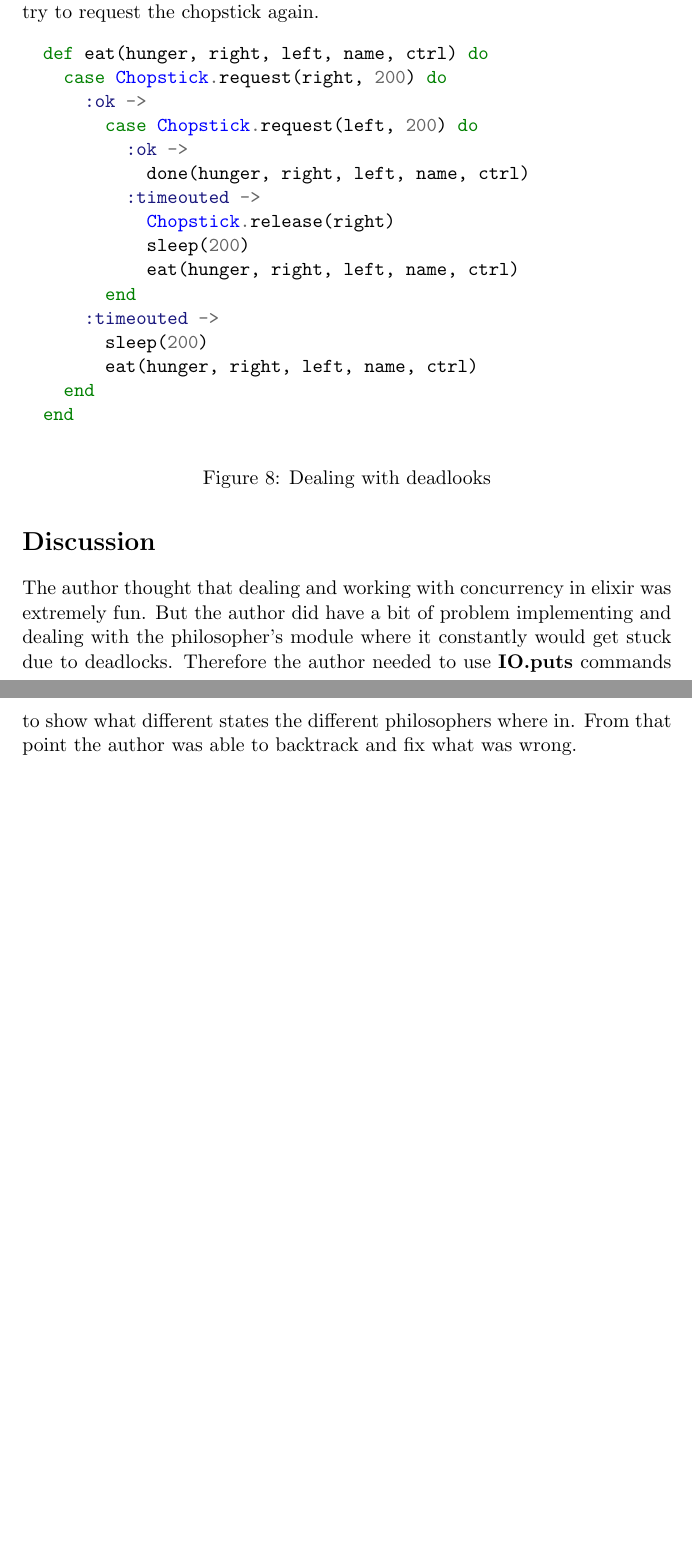
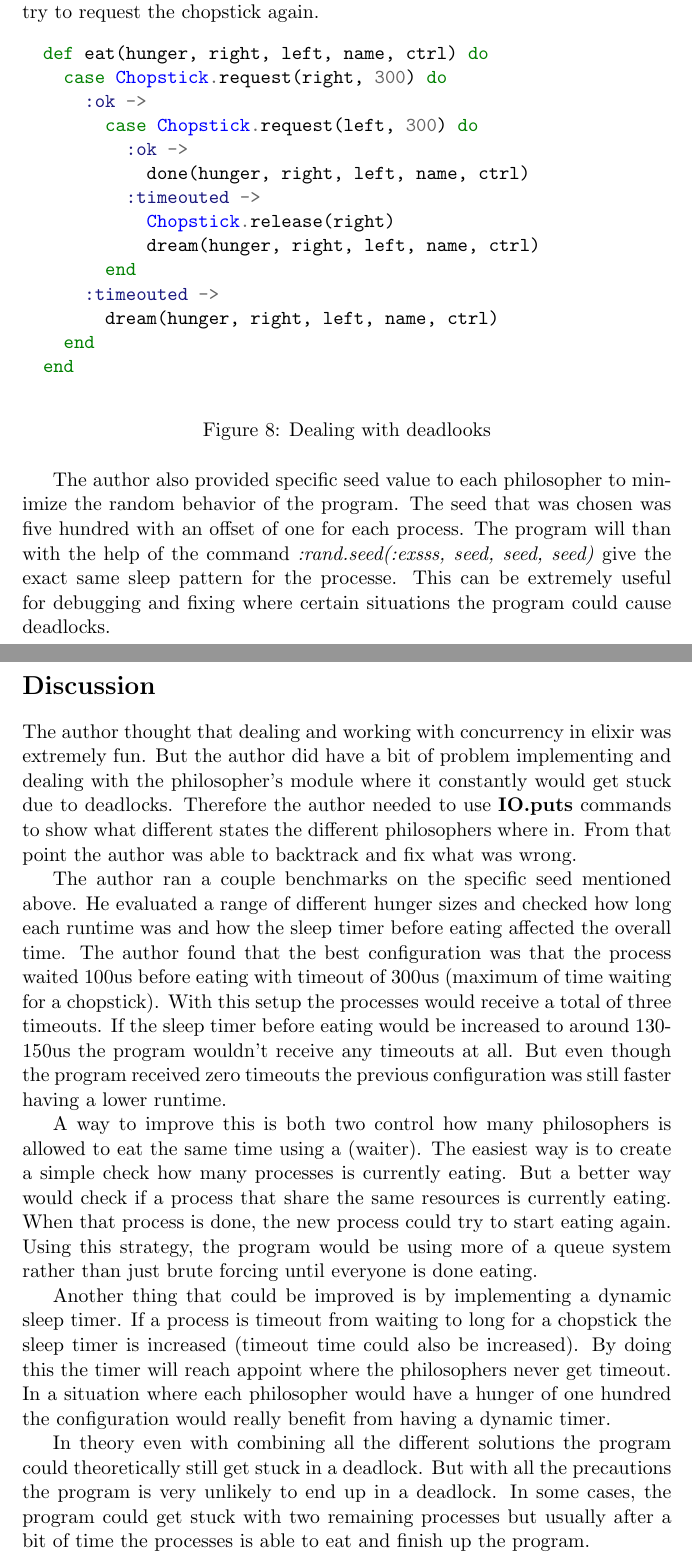
Before and after one commit to CasperKristiansson/Programming-II-ID1019, a LaTeX document (Task 11 - Philosophers/Report Task 11 - Philosophers and Concurrency.tex): two parts of pages 5 and 6 of 6, joined at a grey line, cut so that both start at the same text, the shorter picture padded with empty space. Compiled offline with pdfLaTeX.

Commit message:
Updated report for task11

```diff
--- a/Task 11 - Philosophers/Report Task 11 - Philosophers and Concurrency.tex
+++ b/Task 11 - Philosophers/Report Task 11 - Philosophers and Concurrency.tex
@@ -146,19 +146,17 @@ Then the only thing that is required is to update the case statement which shoul
 \begin{figure}[H]
 \begin{minted}{elixir}
   def eat(hunger, right, left, name, ctrl) do
-    case Chopstick.request(right, 200) do
+    case Chopstick.request(right, 300) do
       :ok ->
-        case Chopstick.request(left, 200) do
+        case Chopstick.request(left, 300) do
           :ok ->
             done(hunger, right, left, name, ctrl)
           :timeouted ->
             Chopstick.release(right)
-            sleep(200)
-            eat(hunger, right, left, name, ctrl)
+            dream(hunger, right, left, name, ctrl)
         end
       :timeouted ->
-        sleep(200)
-        eat(hunger, right, left, name, ctrl)
+        dream(hunger, right, left, name, ctrl)
     end
   end
 \end{minted}
@@ -166,7 +164,17 @@ Then the only thing that is required is to update the case statement which shoul
 \label{Figure:8}
 \end{figure}
 
+The author also provided specific seed value to each philosopher to minimize the random behavior of the program. The seed that was chosen was five hundred with an offset of one for each process. The program will than with the help of the command \textit{:rand.seed(:exsss, {seed, seed, seed})} give the exact same sleep pattern for the processe. This can be extremely useful for debugging and fixing where certain situations the program could cause deadlocks.
+
 \section*{Discussion}
 The author thought that dealing and working with concurrency in elixir was extremely fun. But the author did have a bit of problem implementing and dealing with the philosopher’s module where it constantly would get stuck due to deadlocks. Therefore the author needed to use \textbf{IO.puts} commands to show what different states the different philosophers where in. From that point the author was able to backtrack and fix what was wrong.
 
+The author ran a couple benchmarks on the specific seed mentioned above. He evaluated a range of different hunger sizes and checked how long each runtime was and how the sleep timer before eating affected the overall time. The author found that the best configuration was that the process waited 100us before eating with timeout of 300us (maximum of time waiting for a chopstick). With this setup the processes would receive a total of three timeouts. If the sleep timer before eating would be increased to around 130-150us the program wouldn't receive any timeouts at all. But even though the program received zero timeouts the previous configuration was still faster having a lower runtime.
+
+A way to improve this is both two control how many philosophers is allowed to eat the same time using a (waiter). The easiest way is to create a simple check how many processes is currently eating. But a better way would check if a process that share the same resources is currently eating. When that process is done, the new process could try to start eating again. Using this strategy, the program would be using more of a queue system rather than just brute forcing until everyone is done eating.
+
+Another thing that could be improved is by implementing a dynamic sleep timer. If a process is timeout from waiting to long for a chopstick the sleep timer is increased (timeout time could also be increased). By doing this the timer will reach appoint where the philosophers never get timeout. In a situation where each philosopher would have a hunger of one hundred the configuration would really benefit from having a dynamic timer.
+
+In theory even with combining all the different solutions the program could theoretically still get stuck in a deadlock. But with all the precautions the program is very unlikely to end up in a deadlock. In some cases, the program could get stuck with two remaining processes but usually after a bit of time the processes is able to eat and finish up the program.
+
 \end{document}
```
Also changed, not shown: Task 11 - Philosophers/Report Task 11 - Philosophers and Concurrency.pdf, Task 13 - Mandelbrot/task13/Images/Zoomed Spiral.jpg (added), Task 13 - Mandelbrot/task13/running.jpg, 1 other file.
